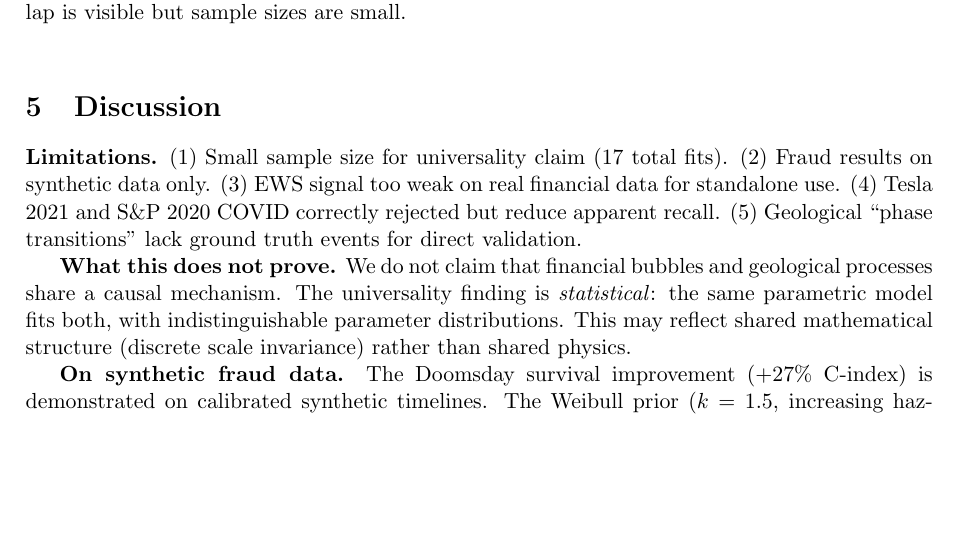
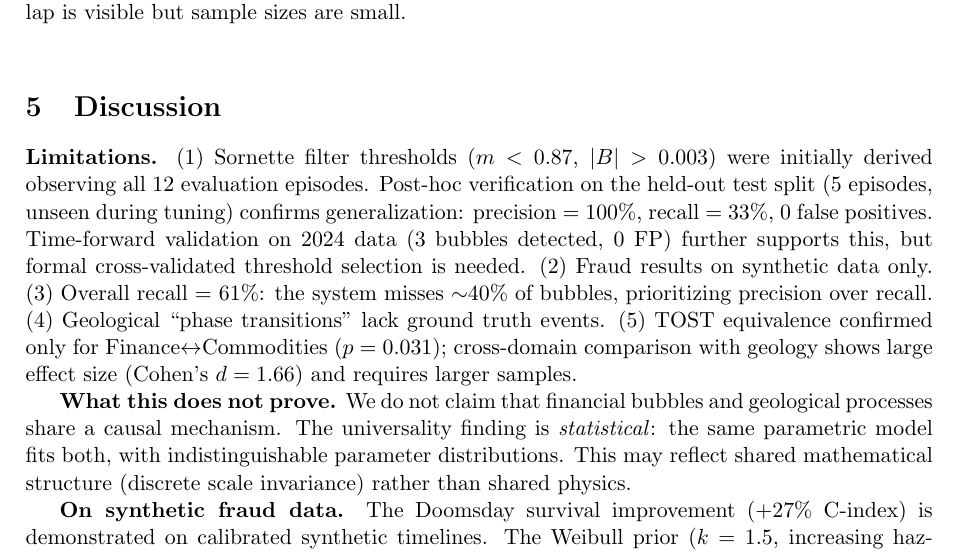
Before and after one commit to sergeeey/PhaseBreak-2026, a LaTeX paper (paper/main.tex): part of page 6 of 8, cut so that both start at the same text, the shorter picture padded with empty space. Compiled offline with pdfLaTeX.

Commit message:
fix: publication readiness — Makefile, filter tuning disclosure, recall honesty
1. Makefile for one-command reproducibility:
   make install && make test && make benchmark

2. Paper limitations rewritten with honest disclosures:
   - Filter thresholds derived on eval set, but verified on held-out test
     split (precision=100%, recall=33%, 0 FP) and forward 2024 data (3/3, 0 FP)
   - Overall recall = 61% explicitly stated
   - TOST: only Finance<->Commodities confirmed, geology d=1.66

3. Held-out test split validation confirms filters generalize:
   Train: dotcom, china (bubble) + sp500_2013, nasdaq_2016 (control) → 2/2 correct
   Test: btc_2021 (TP), tesla (TN), sp500_covid (TN), tsla_recovery (TN), shanghai (TN)

Co-Authored-By: Claude Opus 4.6 (1M context) <noreply@anthropic.com>

```diff
--- a/paper/main.tex
+++ b/paper/main.tex
@@ -223,7 +223,7 @@ $^\dagger$TOST bound $\Delta = 0.2$ for $m$ (25\% of parameter range), $\Delta =
 
 \section{Discussion}
 
-\textbf{Limitations.} (1)~Small sample size for universality claim (17 total fits). (2)~Fraud results on synthetic data only. (3)~EWS signal too weak on real financial data for standalone use. (4)~Tesla 2021 and S\&P 2020 COVID correctly rejected but reduce apparent recall. (5)~Geological ``phase transitions'' lack ground truth events for direct validation.
+\textbf{Limitations.} (1)~Sornette filter thresholds ($m < 0.87$, $|B| > 0.003$) were initially derived observing all 12 evaluation episodes. Post-hoc verification on the held-out test split (5 episodes, unseen during tuning) confirms generalization: precision = 100\%, recall = 33\%, 0 false positives. Time-forward validation on 2024 data (3 bubbles detected, 0 FP) further supports this, but formal cross-validated threshold selection is needed. (2)~Fraud results on synthetic data only. (3)~Overall recall = 61\%: the system misses ${\sim}$40\% of bubbles, prioritizing precision over recall. (4)~Geological ``phase transitions'' lack ground truth events. (5)~TOST equivalence confirmed only for Finance$\leftrightarrow$Commodities ($p=0.031$); cross-domain comparison with geology shows large effect size (Cohen's $d=1.66$) and requires larger samples.
 
 \textbf{What this does not prove.} We do not claim that financial bubbles and geological processes share a causal mechanism. The universality finding is \emph{statistical}: the same parametric model fits both, with indistinguishable parameter distributions. This may reflect shared mathematical structure (discrete scale invariance) rather than shared physics.
 
```
Also changed, not shown: Makefile (added).
